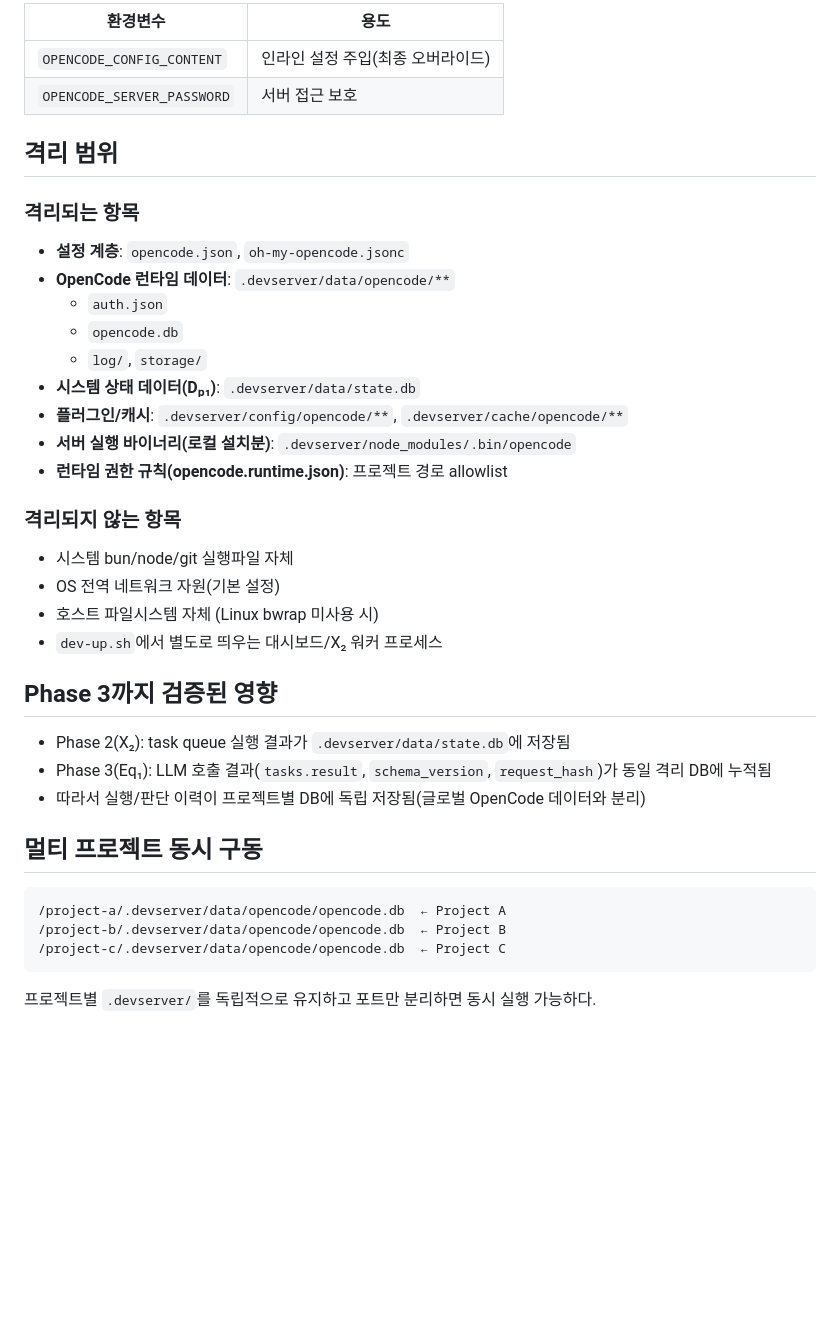
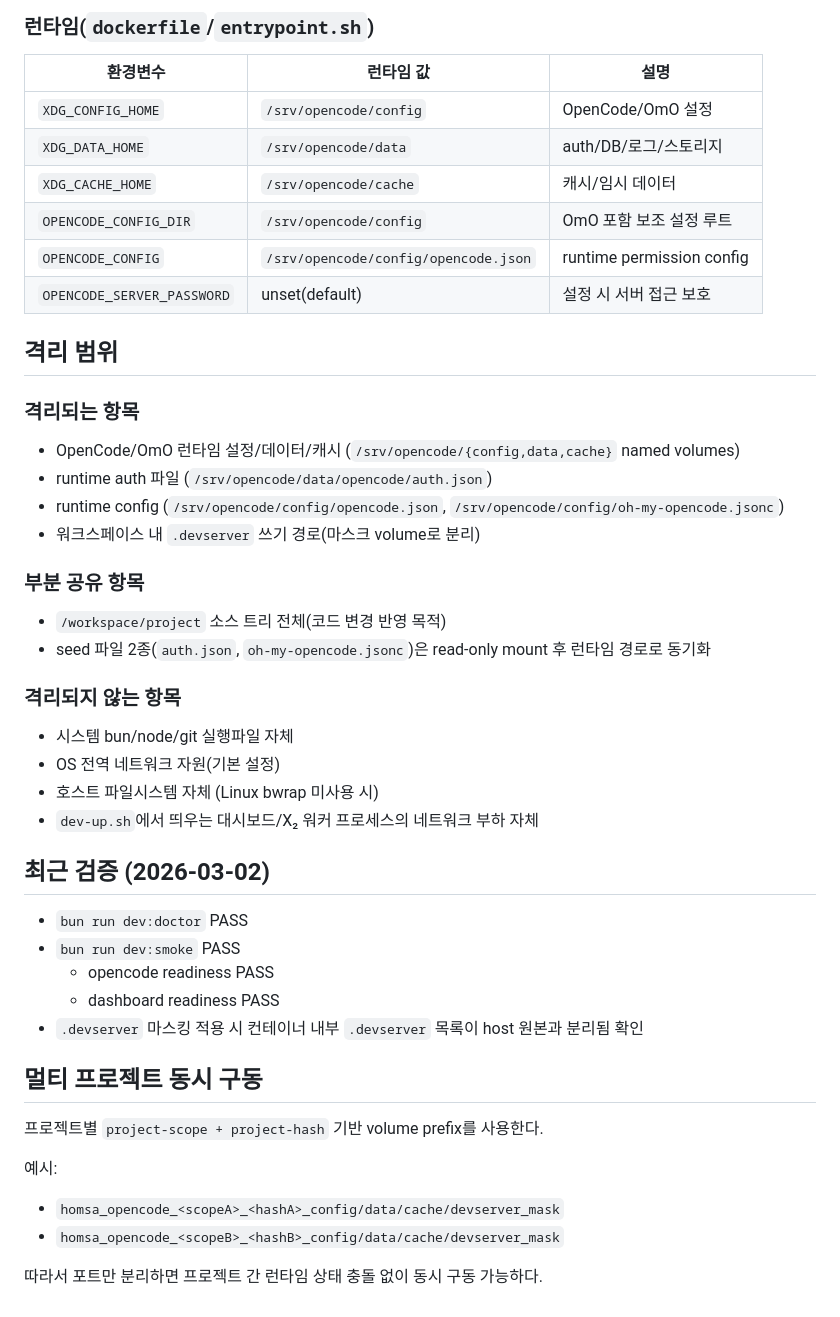
Before and after one commit to Munsunty/supernova-opencode, a Markdown page: .devserver/docs/isolation.md, the part around one of its changes. GitHub-like rendering; blank space fills up the shorter version.

````diff
--- a/.devserver/docs/isolation.md
+++ b/.devserver/docs/isolation.md
@@ -53,42 +65,50 @@ opencode.json               →    .devserver/opencode.json
 
-| 환경변수 | 용도 |
-|----------|------|
-| `OPENCODE_CONFIG_CONTENT` | 인라인 설정 주입(최종 오버라이드) |
-| `OPENCODE_SERVER_PASSWORD` | 서버 접근 보호 |
+### 런타임(`dockerfile`/`entrypoint.sh`)
+
+| 환경변수 | 런타임 값 | 설명 |
+|----------|-----------|------|
+| `XDG_CONFIG_HOME` | `/srv/opencode/config` | OpenCode/OmO 설정 |
+| `XDG_DATA_HOME` | `/srv/opencode/data` | auth/DB/로그/스토리지 |
+| `XDG_CACHE_HOME` | `/srv/opencode/cache` | 캐시/임시 데이터 |
+| `OPENCODE_CONFIG_DIR` | `/srv/opencode/config` | OmO 포함 보조 설정 루트 |
+| `OPENCODE_CONFIG` | `/srv/opencode/config/opencode.json` | runtime permission config |
+| `OPENCODE_SERVER_PASSWORD` | unset(default) | 설정 시 서버 접근 보호 |
 
 ## 격리 범위
 
 ### 격리되는 항목
 
-- **설정 계층**: `opencode.json`, `oh-my-opencode.jsonc`
-- **OpenCode 런타임 데이터**: `.devserver/data/opencode/**`
-  - `auth.json`
-  - `opencode.db`
-  - `log/`, `storage/`
-- **시스템 상태 데이터(Dₚ₁)**: `.devserver/data/state.db`
-- **플러그인/캐시**: `.devserver/config/opencode/**`, `.devserver/cache/opencode/**`
-- **서버 실행 바이너리(로컬 설치분)**: `.devserver/node_modules/.bin/opencode`
-- **런타임 권한 규칙(opencode.runtime.json)**: 프로젝트 경로 allowlist
+- OpenCode/OmO 런타임 설정/데이터/캐시 (`/srv/opencode/{config,data,cache}` named volumes)
+- runtime auth 파일 (`/srv/opencode/data/opencode/auth.json`)
+- runtime config (`/srv/opencode/config/opencode.json`, `/srv/opencode/config/oh-my-opencode.jsonc`)
+- 워크스페이스 내 `.devserver` 쓰기 경로(마스크 volume로 분리)
+
+### 부분 공유 항목
+
+- `/workspace/project` 소스 트리 전체(코드 변경 반영 목적)
+- seed 파일 2종(`auth.json`, `oh-my-opencode.jsonc`)은 read-only mount 후 런타임 경로로 동기화
 
 ### 격리되지 않는 항목
 
 - 시스템 bun/node/git 실행파일 자체
 - OS 전역 네트워크 자원(기본 설정)
 - 호스트 파일시스템 자체 (Linux bwrap 미사용 시)
-- `dev-up.sh`에서 별도로 띄우는 대시보드/X₂ 워커 프로세스
+- `dev-up.sh`에서 띄우는 대시보드/X₂ 워커 프로세스의 네트워크 부하 자체
 
-## Phase 3까지 검증된 영향
+## 최근 검증 (2026-03-02)
 
-- Phase 2(X₂): task queue 실행 결과가 `.devserver/data/state.db`에 저장됨
-- Phase 3(Eq₁): LLM 호출 결과(`tasks.result`, `schema_version`, `request_hash`)가 동일 격리 DB에 누적됨
-- 따라서 실행/판단 이력이 프로젝트별 DB에 독립 저장됨(글로벌 OpenCode 데이터와 분리)
+- `bun run dev:doctor` PASS
+- `bun run dev:smoke` PASS
+  - opencode readiness PASS
+  - dashboard readiness PASS
+- `.devserver` 마스킹 적용 시 컨테이너 내부 `.devserver` 목록이 host 원본과 분리됨 확인
 
 ## 멀티 프로젝트 동시 구동
 
-```
-/project-a/.devserver/data/opencode/opencode.db  ← Project A
-/project-b/.devserver/data/opencode/opencode.db  ← Project B
-/project-c/.devserver/data/opencode/opencode.db  ← Project C
-```
+프로젝트별 `project-scope + project-hash` 기반 volume prefix를 사용한다.
 
-프로젝트별 `.devserver/`를 독립적으로 유지하고 포트만 분리하면 동시 실행 가능하다.
+예시:
+- `homsa_opencode_<scopeA>_<hashA>_config/data/cache/devserver_mask`
+- `homsa_opencode_<scopeB>_<hashB>_config/data/cache/devserver_mask`
+
+따라서 포트만 분리하면 프로젝트 간 런타임 상태 충돌 없이 동시 구동 가능하다.
````
Also changed, not shown: other parts of .devserver/docs/isolation.md (+42 -30 lines).
